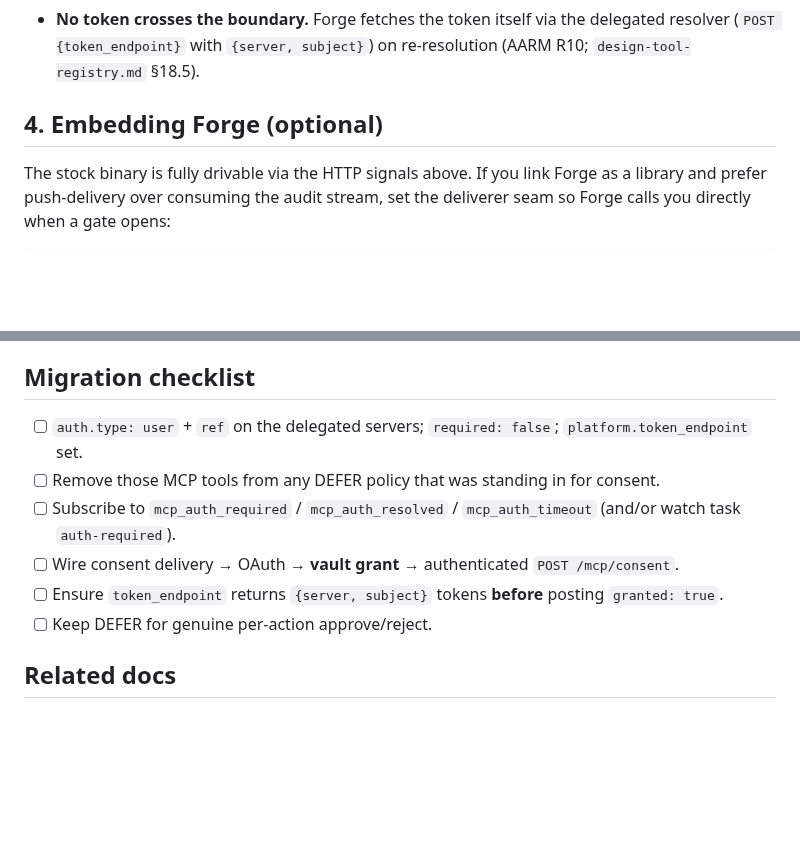
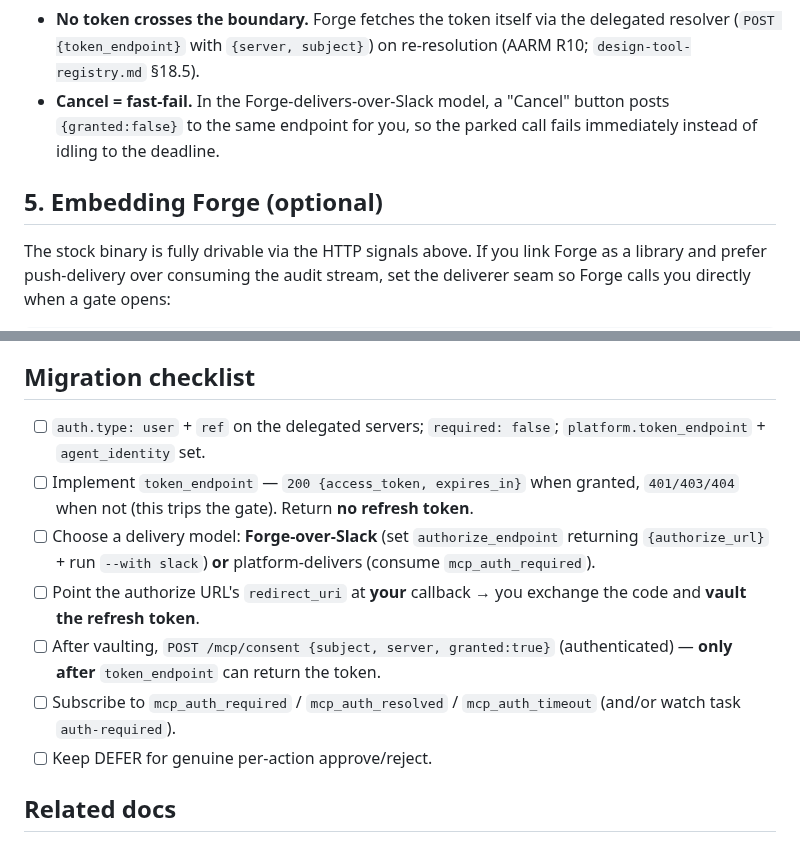
Before and after one commit to initializ/forge, a Markdown page: docs/mcp/delegated-consent.md, 2 parts joined by grey strips. Rendered like a GitHub page; blank space fills up the shorter version.

```diff
--- a/docs/mcp/delegated-consent.md
+++ b/docs/mcp/delegated-consent.md
@@ -127,8 +201,11 @@ Response codes:
 - **No token crosses the boundary.** Forge fetches the token itself via the
   delegated resolver (`POST {token_endpoint}` with `{server, subject}`) on
   re-resolution (AARM R10; `design-tool-registry.md` §18.5).
+- **Cancel = fast-fail.** In the Forge-delivers-over-Slack model, a "Cancel"
+  button posts `{granted:false}` to the same endpoint for you, so the parked
+  call fails immediately instead of idling to the deadline.
 
-## 4. Embedding Forge (optional)
+## 5. Embedding Forge (optional)
 
 The stock binary is fully drivable via the HTTP signals above. If you link Forge
 as a library and prefer push-delivery over consuming the audit stream, set the
@@ -154,11 +231,12 @@ are unchanged. See
 
 ## Migration checklist
 
-- [ ] `auth.type: user` + `ref` on the delegated servers; `required: false`; `platform.token_endpoint` set.
-- [ ] Remove those MCP tools from any DEFER policy that was standing in for consent.
+- [ ] `auth.type: user` + `ref` on the delegated servers; `required: false`; `platform.token_endpoint` + `agent_identity` set.
+- [ ] Implement `token_endpoint` — `200 {access_token, expires_in}` when granted, `401/403/404` when not (this trips the gate). Return **no refresh token**.
+- [ ] Choose a delivery model: **Forge-over-Slack** (set `authorize_endpoint` returning `{authorize_url}` + run `--with slack`) **or** platform-delivers (consume `mcp_auth_required`).
+- [ ] Point the authorize URL's `redirect_uri` at **your** callback → you exchange the code and **vault the refresh token**.
+- [ ] After vaulting, `POST /mcp/consent {subject, server, granted:true}` (authenticated) — **only after** `token_endpoint` can return the token.
 - [ ] Subscribe to `mcp_auth_required` / `mcp_auth_resolved` / `mcp_auth_timeout` (and/or watch task `auth-required`).
-- [ ] Wire consent delivery → OAuth → **vault grant** → authenticated `POST /mcp/consent`.
-- [ ] Ensure `token_endpoint` returns `{server, subject}` tokens **before** posting `granted: true`.
 - [ ] Keep DEFER for genuine per-action approve/reject.
 
 ## Related docs
```
Also changed, not shown: other parts of docs/mcp/delegated-consent.md (+85 -11 lines).
